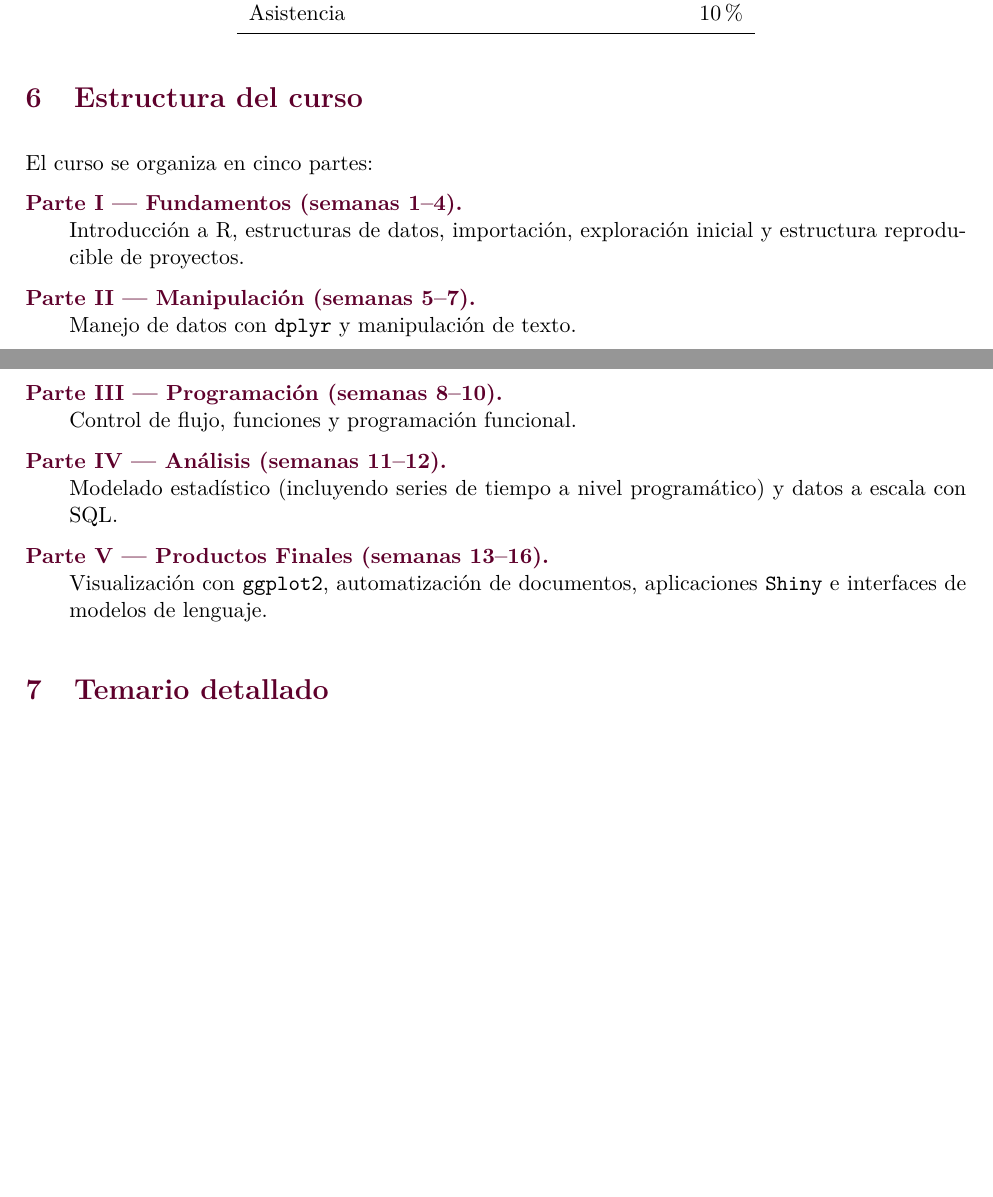
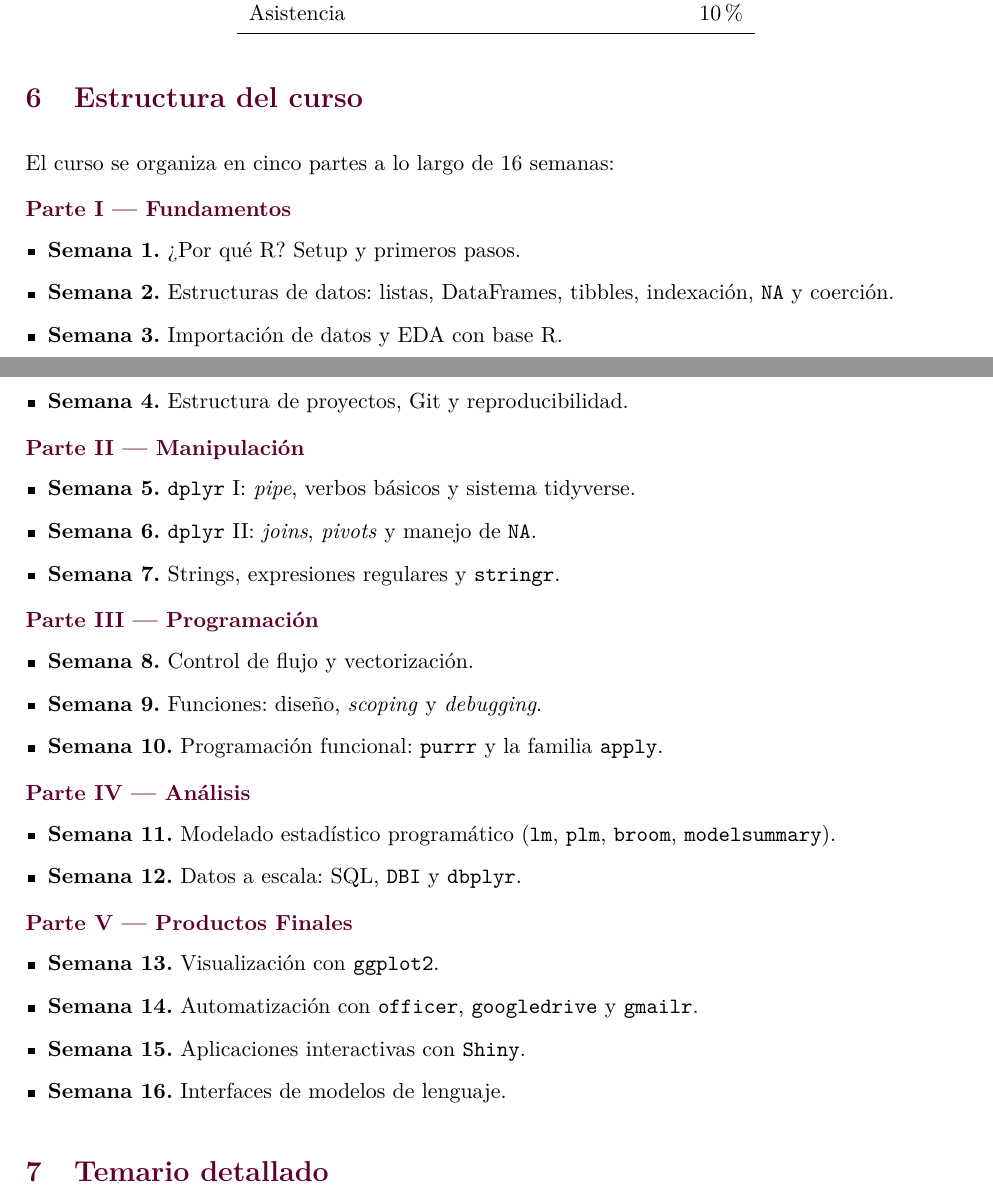
Before and after one commit to dkelly23/data_projects, a LaTeX document (syllabus/syllabus.tex): two parts of pages 2 and 3 of 26 before the commit and two parts of pages 2 and 3 of 27 after it, joined at a grey line, cut so that both start at the same text, the shorter picture padded with empty space. Compiled offline with pdfLaTeX.

Commit message:
Expand Estructura del curso to list all 16 weeks by part
Replace the part-level description with a per-week listing grouped under
the five course parts, so the section now enumerates every week with its
topic instead of summarizing each part in one line.

Co-Authored-By: Claude Sonnet 4.6 <noreply@anthropic.com>

```diff
--- a/syllabus/syllabus.tex
+++ b/syllabus/syllabus.tex
@@ -165,15 +165,48 @@ Asistencia                                & 10\%  \\
 \section{Estructura del curso}
 % ==============================================================================
 
-El curso se organiza en cinco partes:
+El curso se organiza en cinco partes a lo largo de 16 semanas:
 
-\begin{description}[leftmargin=2em, style=nextline]
-    \item[\textcolor{main}{Parte I --- Fundamentos (semanas 1--4).}] Introducción a R, estructuras de datos, importación, exploración inicial y estructura reproducible de proyectos.
-    \item[\textcolor{main}{Parte II --- Manipulación (semanas 5--7).}] Manejo de datos con \texttt{dplyr} y manipulación de texto.
-    \item[\textcolor{main}{Parte III --- Programación (semanas 8--10).}] Control de flujo, funciones y programación funcional.
-    \item[\textcolor{main}{Parte IV --- Análisis (semanas 11--12).}] Modelado estadístico (incluyendo series de tiempo a nivel programático) y datos a escala con SQL.
-    \item[\textcolor{main}{Parte V --- Productos Finales (semanas 13--16).}] Visualización con \texttt{ggplot2}, automatización de documentos, aplicaciones \texttt{Shiny} e interfaces de modelos de lenguaje.
-\end{description}
+\smallskip
+\noindent\textbf{\textcolor{main}{Parte I --- Fundamentos}}
+\begin{itemize}[leftmargin=*, itemsep=1pt]
+    \item \textbf{Semana 1.} ¿Por qué R? Setup y primeros pasos.
+    \item \textbf{Semana 2.} Estructuras de datos: listas, DataFrames, tibbles, indexación, \texttt{NA} y coerción.
+    \item \textbf{Semana 3.} Importación de datos y EDA con base R.
+    \item \textbf{Semana 4.} Estructura de proyectos, Git y reproducibilidad.
+\end{itemize}
+
+\smallskip
+\noindent\textbf{\textcolor{main}{Parte II --- Manipulación}}
+\begin{itemize}[leftmargin=*, itemsep=1pt]
+    \item \textbf{Semana 5.} \texttt{dplyr} I: \textit{pipe}, verbos básicos y sistema tidyverse.
+    \item \textbf{Semana 6.} \texttt{dplyr} II: \textit{joins}, \textit{pivots} y manejo de \texttt{NA}.
+    \item \textbf{Semana 7.} Strings, expresiones regulares y \texttt{stringr}.
+\end{itemize}
+
+\smallskip
+\noindent\textbf{\textcolor{main}{Parte III --- Programación}}
+\begin{itemize}[leftmargin=*, itemsep=1pt]
+    \item \textbf{Semana 8.} Control de flujo y vectorización.
+    \item \textbf{Semana 9.} Funciones: diseño, \textit{scoping} y \textit{debugging}.
+    \item \textbf{Semana 10.} Programación funcional: \texttt{purrr} y la familia \texttt{apply}.
+\end{itemize}
+
+\smallskip
+\noindent\textbf{\textcolor{main}{Parte IV --- Análisis}}
+\begin{itemize}[leftmargin=*, itemsep=1pt]
+    \item \textbf{Semana 11.} Modelado estadístico programático (\texttt{lm}, \texttt{plm}, \texttt{broom}, \texttt{modelsummary}).
+    \item \textbf{Semana 12.} Datos a escala: SQL, \texttt{DBI} y \texttt{dbplyr}.
+\end{itemize}
+
+\smallskip
+\noindent\textbf{\textcolor{main}{Parte V --- Productos Finales}}
+\begin{itemize}[leftmargin=*, itemsep=1pt]
+    \item \textbf{Semana 13.} Visualización con \texttt{ggplot2}.
+    \item \textbf{Semana 14.} Automatización con \texttt{officer}, \texttt{googledrive} y \texttt{gmailr}.
+    \item \textbf{Semana 15.} Aplicaciones interactivas con \texttt{Shiny}.
+    \item \textbf{Semana 16.} Interfaces de modelos de lenguaje.
+\end{itemize}
 
 % ==============================================================================
 \section{Temario detallado}
```
